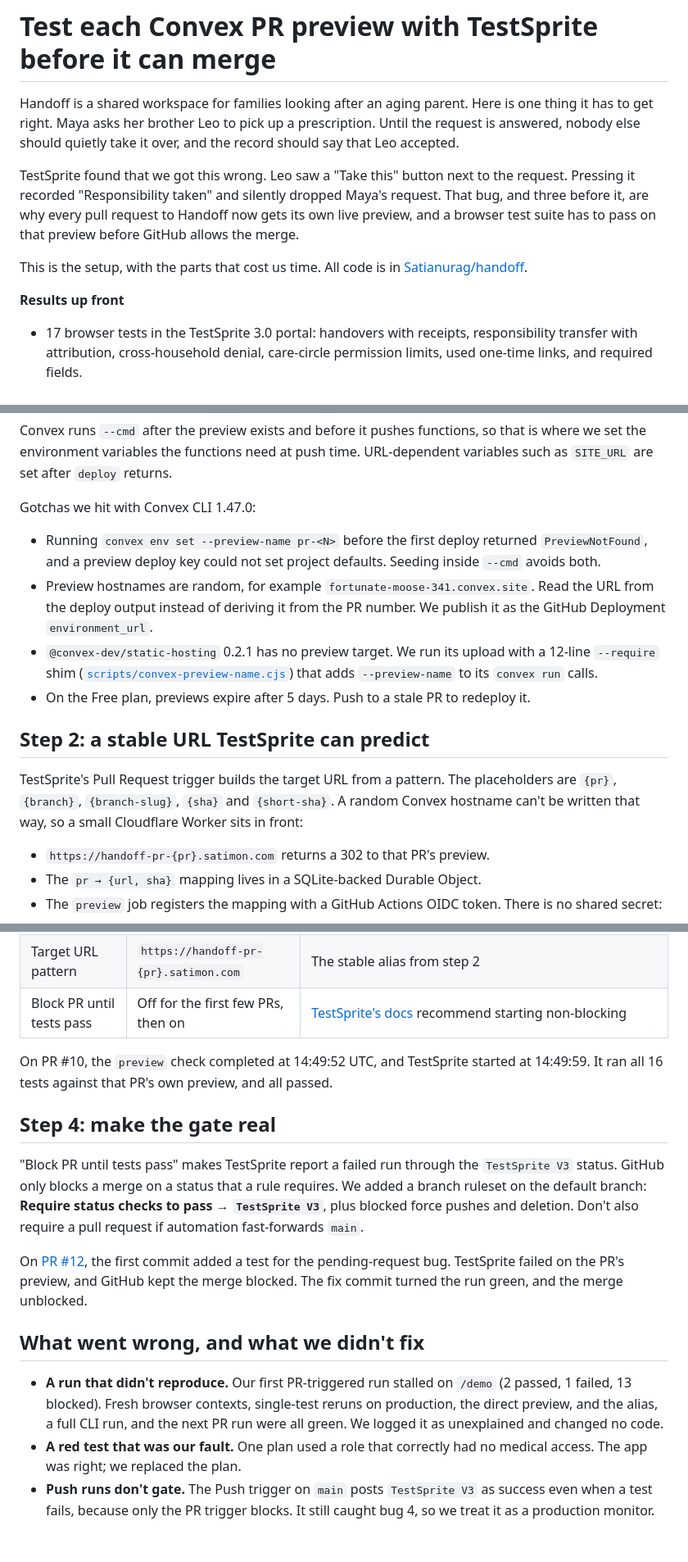
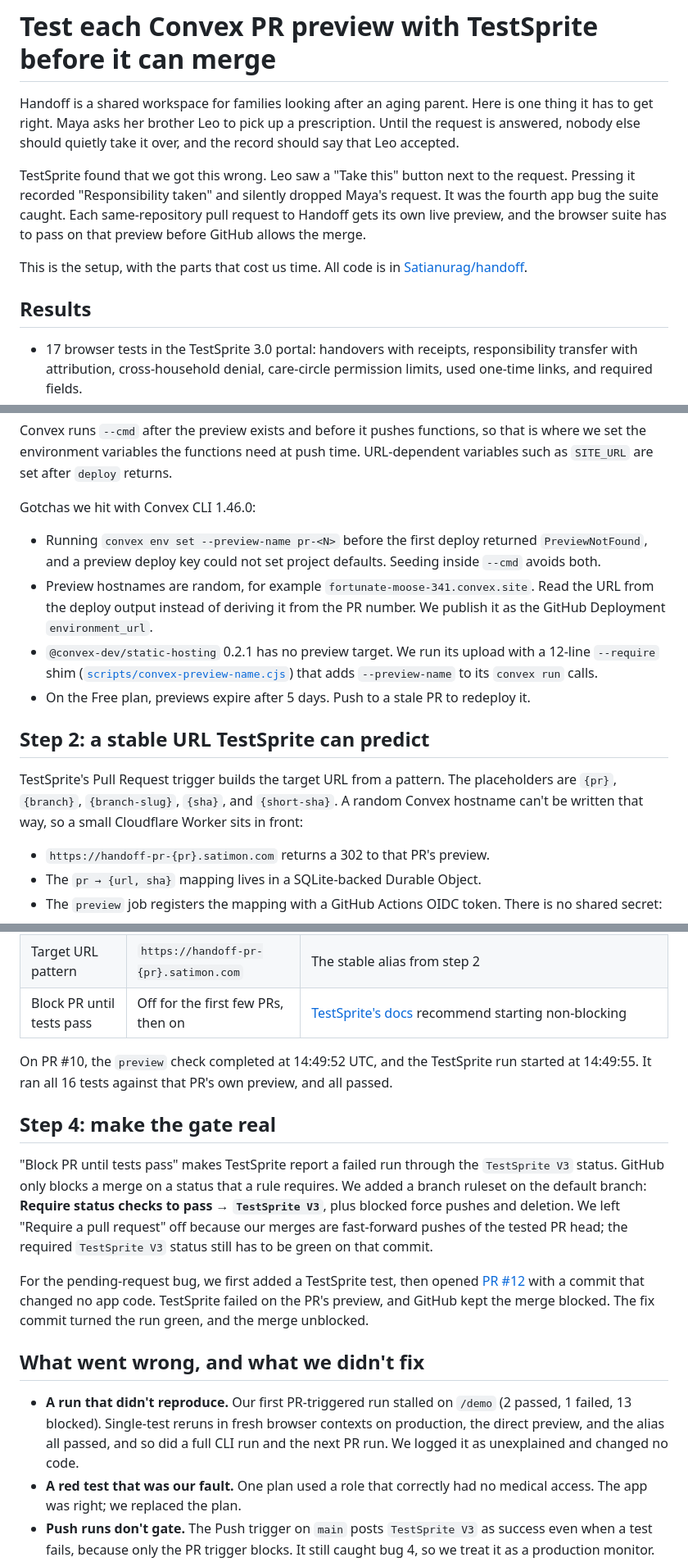
Before and after one commit to Satianurag/handoff, a Markdown page: docs/testsprite-convex-recipe.md, 3 parts joined by grey strips. Shown at 82% size. Rendered like a GitHub page; blank space fills up the shorter version.

```diff
--- a/docs/testsprite-convex-recipe.md
+++ b/docs/testsprite-convex-recipe.md
@@ -2,11 +2,11 @@
 
 Handoff is a shared workspace for families looking after an aging parent. Here is one thing it has to get right. Maya asks her brother Leo to pick up a prescription. Until the request is answered, nobody else should quietly take it over, and the record should say that Leo accepted.
 
-TestSprite found that we got this wrong. Leo saw a "Take this" button next to the request. Pressing it recorded "Responsibility taken" and silently dropped Maya's request. That bug, and three before it, are why every pull request to Handoff now gets its own live preview, and a browser test suite has to pass on that preview before GitHub allows the merge.
+TestSprite found that we got this wrong. Leo saw a "Take this" button next to the request. Pressing it recorded "Responsibility taken" and silently dropped Maya's request. It was the fourth app bug the suite caught. Each same-repository pull request to Handoff gets its own live preview, and the browser suite has to pass on that preview before GitHub allows the merge.
 
 This is the setup, with the parts that cost us time. All code is in [Satianurag/handoff](https://github.com/Satianurag/handoff).
 
-**Results up front**
+## Results
 
 - 17 browser tests in the TestSprite 3.0 portal: handovers with receipts, responsibility transfer with attribution, cross-household denial, care-circle permission limits, used one-time links, and required fields.
 - 4 app bugs caught, each fixed in its own PR. The first production run passed 12 of 16.
@@ -68,7 +68,7 @@ npx convex deploy --preview-name pr-<N> \
 
 Convex runs `--cmd` after the preview exists and before it pushes functions, so that is where we set the environment variables the functions need at push time. URL-dependent variables such as `SITE_URL` are set after `deploy` returns.
 
-Gotchas we hit with Convex CLI 1.47.0:
+Gotchas we hit with Convex CLI 1.46.0:
 
 - Running `convex env set --preview-name pr-<N>` before the first deploy returned `PreviewNotFound`, and a preview deploy key could not set project defaults. Seeding inside `--cmd` avoids both.
 - Preview hostnames are random, for example `fortunate-moose-341.convex.site`. Read the URL from the deploy output instead of deriving it from the PR number. We publish it as the GitHub Deployment `environment_url`.
@@ -77,7 +77,7 @@ Gotchas we hit with Convex CLI 1.47.0:
 
 ## Step 2: a stable URL TestSprite can predict
 
-TestSprite's Pull Request trigger builds the target URL from a pattern. The placeholders are `{pr}`, `{branch}`, `{branch-slug}`, `{sha}` and `{short-sha}`. A random Convex hostname can't be written that way, so a small Cloudflare Worker sits in front:
+TestSprite's Pull Request trigger builds the target URL from a pattern. The placeholders are `{pr}`, `{branch}`, `{branch-slug}`, `{sha}`, and `{short-sha}`. A random Convex hostname can't be written that way, so a small Cloudflare Worker sits in front:
 
 - `https://handoff-pr-{pr}.satimon.com` returns a 302 to that PR's preview.
 - The `pr → {url, sha}` mapping lives in a SQLite-backed Durable Object.
@@ -115,17 +115,17 @@ In the TestSprite portal, open the project, then **GitHub Action → Add Trigger
 | Target URL pattern | `https://handoff-pr-{pr}.satimon.com` | The stable alias from step 2 |
 | Block PR until tests pass | Off for the first few PRs, then on | [TestSprite's docs](https://docs.testsprite.com/web-portal/integrations/github-integration) recommend starting non-blocking |
 
-On PR #10, the `preview` check completed at 14:49:52 UTC, and TestSprite started at 14:49:59. It ran all 16 tests against that PR's own preview, and all passed.
+On PR #10, the `preview` check completed at 14:49:52 UTC, and the TestSprite run started at 14:49:55. It ran all 16 tests against that PR's own preview, and all passed.
 
 ## Step 4: make the gate real
 
-"Block PR until tests pass" makes TestSprite report a failed run through the `TestSprite V3` status. GitHub only blocks a merge on a status that a rule requires. We added a branch ruleset on the default branch: **Require status checks to pass → `TestSprite V3`**, plus blocked force pushes and deletion. Don't also require a pull request if automation fast-forwards `main`.
+"Block PR until tests pass" makes TestSprite report a failed run through the `TestSprite V3` status. GitHub only blocks a merge on a status that a rule requires. We added a branch ruleset on the default branch: **Require status checks to pass → `TestSprite V3`**, plus blocked force pushes and deletion. We left "Require a pull request" off because our merges are fast-forward pushes of the tested PR head; the required `TestSprite V3` status still has to be green on that commit.
 
-On [PR #12](https://github.com/Satianurag/handoff/pull/12), the first commit added a test for the pending-request bug. TestSprite failed on the PR's preview, and GitHub kept the merge blocked. The fix commit turned the run green, and the merge unblocked.
+For the pending-request bug, we first added a TestSprite test, then opened [PR #12](https://github.com/Satianurag/handoff/pull/12) with a commit that changed no app code. TestSprite failed on the PR's preview, and GitHub kept the merge blocked. The fix commit turned the run green, and the merge unblocked.
 
 ## What went wrong, and what we didn't fix
 
-- **A run that didn't reproduce.** Our first PR-triggered run stalled on `/demo` (2 passed, 1 failed, 13 blocked). Fresh browser contexts, single-test reruns on production, the direct preview, and the alias, a full CLI run, and the next PR run were all green. We logged it as unexplained and changed no code.
+- **A run that didn't reproduce.** Our first PR-triggered run stalled on `/demo` (2 passed, 1 failed, 13 blocked). Single-test reruns in fresh browser contexts on production, the direct preview, and the alias all passed, and so did a full CLI run and the next PR run. We logged it as unexplained and changed no code.
 - **A red test that was our fault.** One plan used a role that correctly had no medical access. The app was right; we replaced the plan.
 - **Push runs don't gate.** The Push trigger on `main` posts `TestSprite V3` as success even when a test fails, because only the PR trigger blocks. It still caught bug 4, so we treat it as a production monitor.
 - **Generated plans were shallow.** TestSprite proposed 53 tests from the live app. We kept 4 and wrote 13 by hand for handovers, permissions, and negative paths.
```
Also changed, not shown: other parts of docs/testsprite-convex-recipe.md (+2 -2 lines), LOOP.md (+11 -11 lines), README.md (+6 -7 lines).
